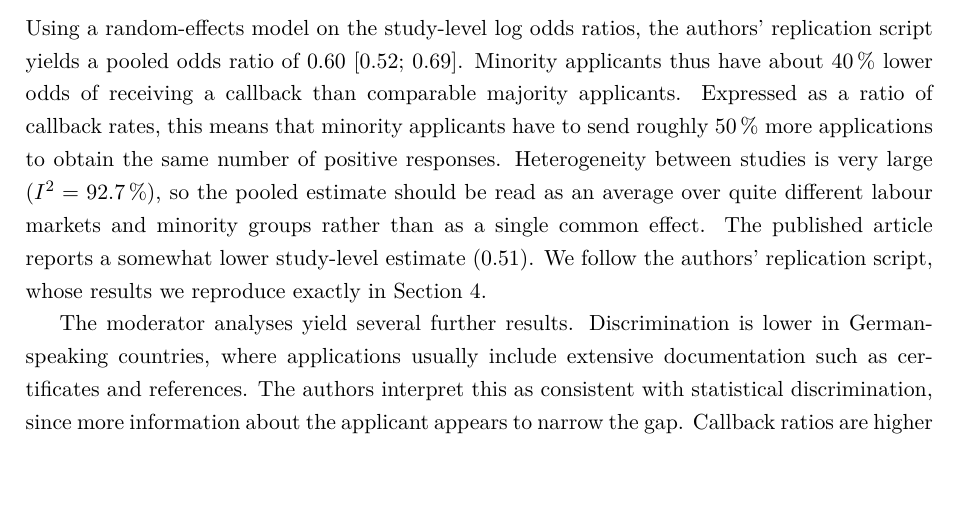
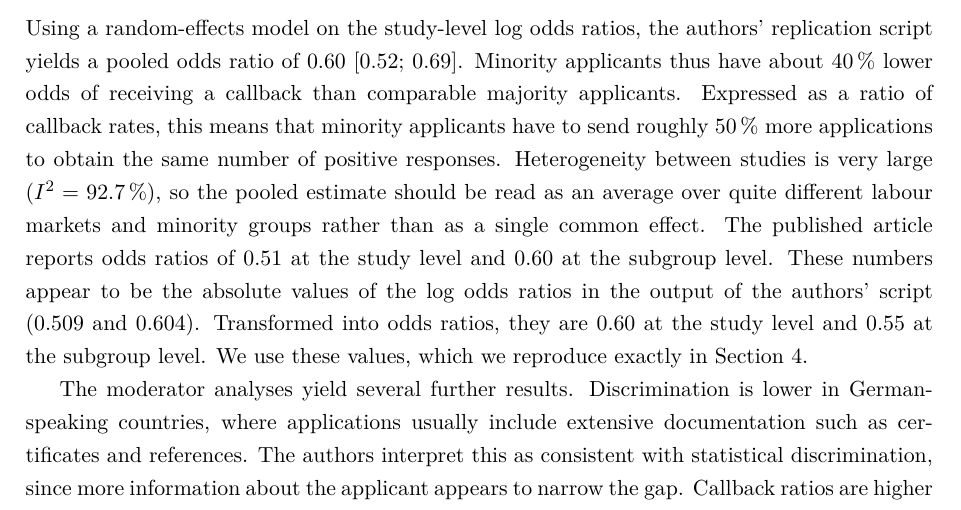
Before and after one commit to KEDES1998/MetaAnalysis, a LaTeX document (04_report/main.tex): part of page 6 of 17, cut so that both start at the same text, the shorter picture padded with empty space. Compiled offline with pdfLaTeX.

Commit message:
Clarify 0.51 vs 0.60 in section 3.3

```diff
--- a/04_report/main.tex
+++ b/04_report/main.tex
@@ -267,13 +267,12 @@ responses. Heterogeneity between studies is very large
 ($I^2 = \maIsqRe\,\%$), so the pooled estimate should be read as an average
 over quite different labour markets and minority groups rather than as a
 single common effect.
-% van2026: doublecheck: the published text (pp. 7--8) seems to report 0.51 at the study
-% level and 0.60 at the subgroup level; the replication script gives 0.60
-% at the study level. Confirm with the PDF and Kevin, then keep or adjust
-% the next sentence.
-The published article reports a somewhat lower study-level estimate (0.51).
-We follow the authors' replication script, whose results we reproduce
-exactly in Section~4.
+The published article reports odds ratios of 0.51 at the study level and
+0.60 at the subgroup level. These numbers appear to be the absolute values
+of the log odds ratios in the output of the authors' script ($0.509$ and
+$0.604$). Transformed into odds ratios, they are \maORre{} at the study
+level and \maORsub{} at the subgroup level. We use these values, which we
+reproduce exactly in Section~4.
 
 The moderator analyses yield several further results. Discrimination is
 lower in German-speaking countries, where applications usually include
```
